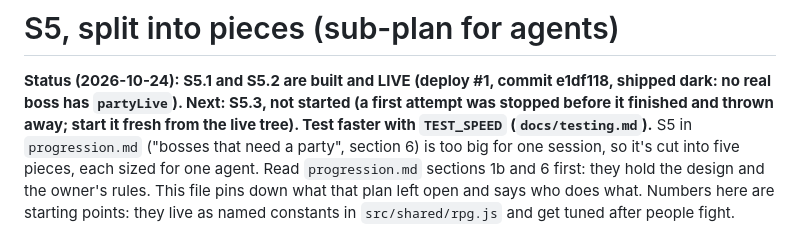
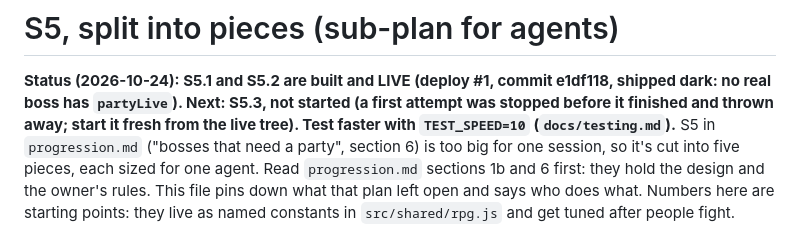
Before and after one commit to TylerGoh/vibe_coded_rpg, a Markdown page: story/s5-plan.md, the part around the change. Drawn GitHub-style.

```diff
--- a/story/s5-plan.md
+++ b/story/s5-plan.md
@@ -2,7 +2,7 @@
 
 **Status (2026-10-24): S5.1 and S5.2 are built and LIVE (deploy #1, commit e1df118, shipped dark: no real
 boss has `partyLive`). Next: S5.3, not started (a first attempt was stopped before it finished and thrown
-away; start it fresh from the live tree). Test faster with `TEST_SPEED` (`docs/testing.md`).** S5 in `progression.md` ("bosses that need a party",
+away; start it fresh from the live tree). Test faster with `TEST_SPEED=10` (`docs/testing.md`).** S5 in `progression.md` ("bosses that need a party",
 section 6) is too big for one session, so it's cut into five pieces, each sized for one agent. Read
 `progression.md` sections 1b and 6 first: they hold the design and the owner's rules. This file pins down what
 that plan left open and says who does what. Numbers here are starting points: they live as named constants
```
Also changed, not shown: docs/testing.md (+3 -2 lines).
